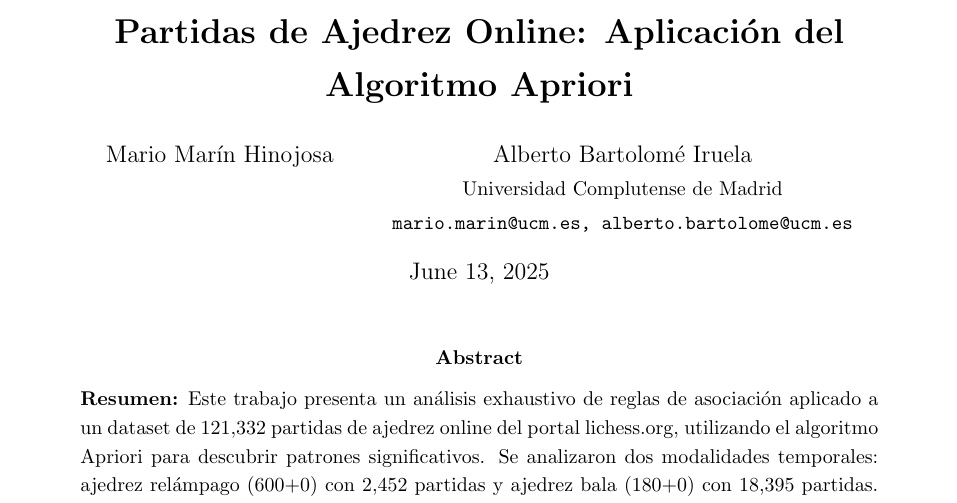
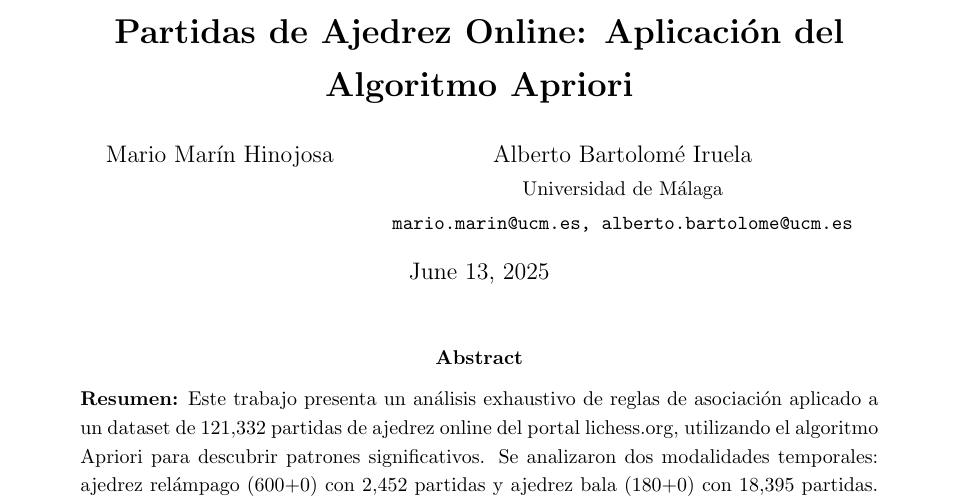
Before and after one commit to Alman368/algoritmo-apriori, a LaTeX paper (informe_profesional_final.tex): part of page 1 of 11, cut so that both start at the same text. Compiled offline with pdfLaTeX.

Commit message:
modifico latex, universidad de málaga

```diff
--- a/informe_profesional_final.tex
+++ b/informe_profesional_final.tex
@@ -33,7 +33,7 @@
 \title{\textbf{An\'alisis Avanzado de Reglas de Asociaci\'on en Partidas de Ajedrez Online: Aplicaci\'on del Algoritmo Apriori}}
 
 \author{Mario Mar\'in Hinojosa \and Alberto Bartolom\'e Iruela\\
-\small Universidad Complutense de Madrid\\
+\small Universidad de Málaga\\
 \small \texttt{mario.marin@ucm.es, alberto.bartolome@ucm.es}}
 
 \date{\today}
```
